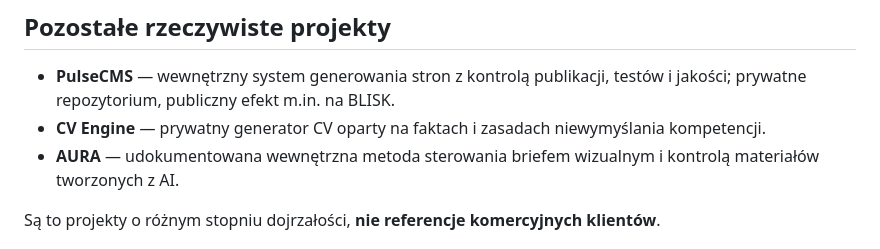
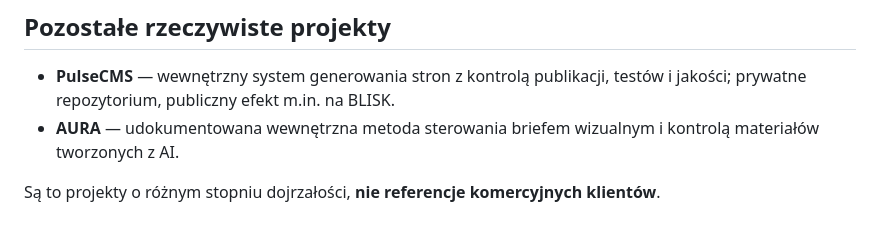
Before and after one commit to ox500core/michal-wroblewski-portfolio, a Markdown page: README.md, the part around the change. GitHub-like rendering.

Commit message:
Portfolio: usuń CV Engine z prezentacji projektów (README.md)

```diff
--- a/README.md
+++ b/README.md
@@ -38,7 +38,6 @@ Artykuły powstawały z udziałem AI. Moją rolą było definiowanie problemów
 ## Pozostałe rzeczywiste projekty
 
 - **PulseCMS** — wewnętrzny system generowania stron z kontrolą publikacji, testów i jakości; prywatne repozytorium, publiczny efekt m.in. na BLISK.
-- **CV Engine** — prywatny generator CV oparty na faktach i zasadach niewymyślania kompetencji.
 - **AURA** — udokumentowana wewnętrzna metoda sterowania briefem wizualnym i kontrolą materiałów tworzonych z AI.
 
 Są to projekty o różnym stopniu dojrzałości, **nie referencje komercyjnych klientów**.
```
